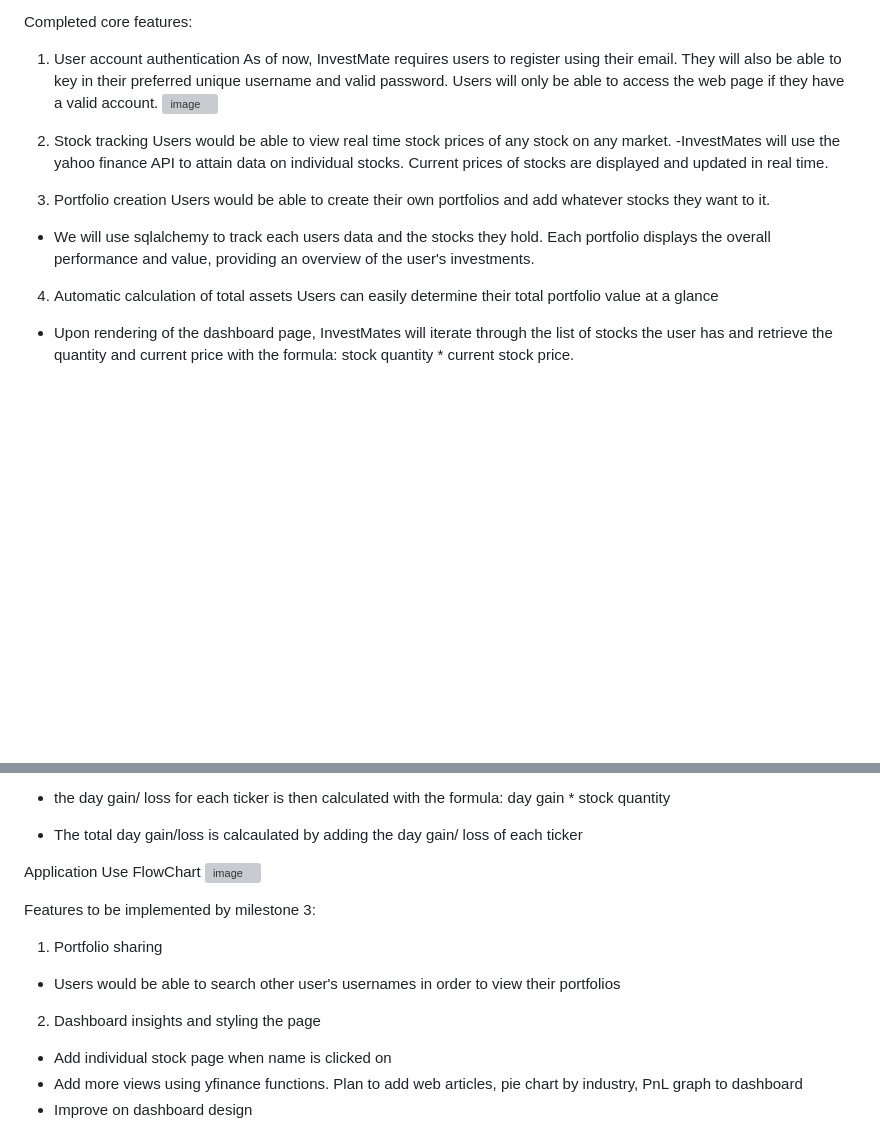
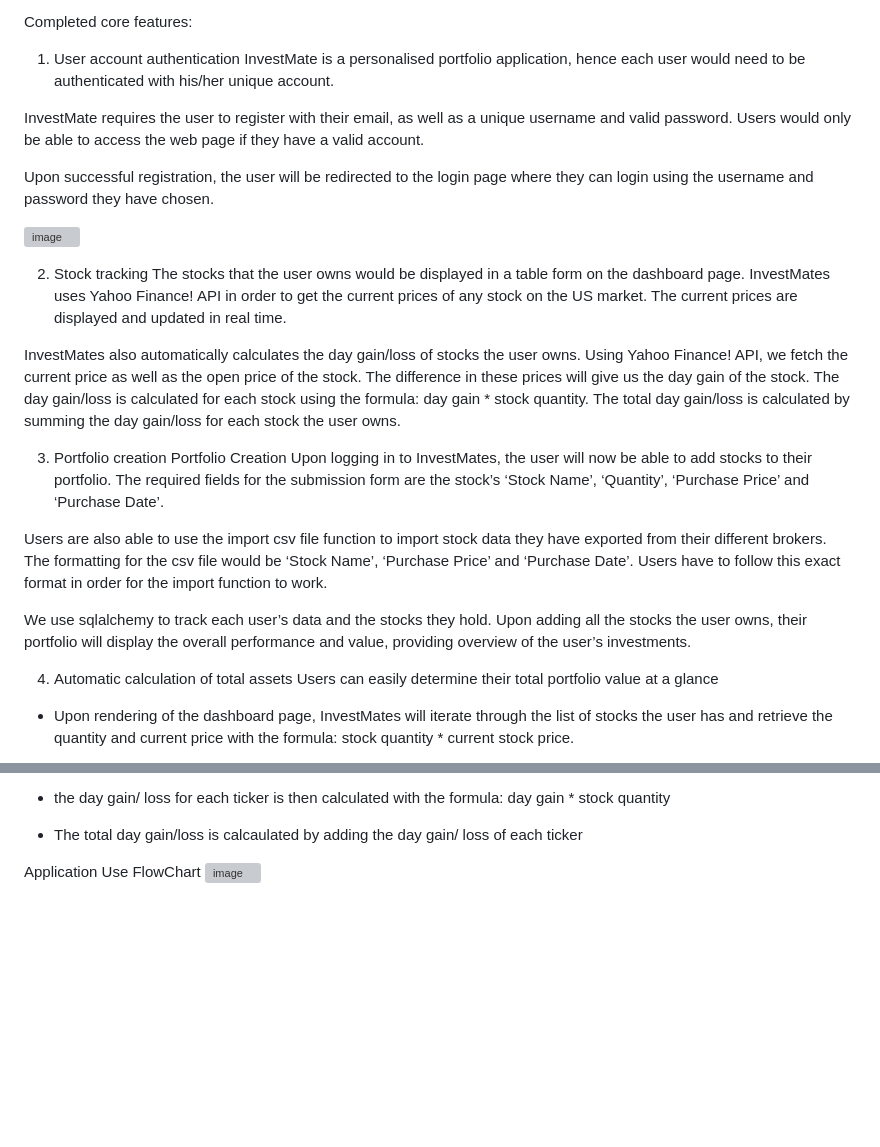
Before and after one commit to mralvern/InvestMates, a Markdown page: README.md, 2 parts joined by grey strips. Rendered like a GitHub page; blank space fills up the shorter version; grey boxes are pictures that could not be loaded.

```diff
--- a/README.md
+++ b/README.md
@@ -42,17 +42,31 @@ User stories:
 
 Completed core features:
  1. User account authentication
-As of now, InvestMate requires users to register using their email. They will also be able to key in their preferred unique username and valid password. Users will only be able to access the web page if they have a valid account.
+InvestMate is a personalised portfolio application, hence each user would need to be authenticated with his/her unique account.
+
+InvestMate requires the user to register with their email, as well as a unique username and valid password. Users would only be able to access the web page if they have a valid account.
+
+Upon successful registration, the user will be redirected to the login page where they can login using the username and password they have chosen.
+
 ![image](https://github.com/mralvern/InvestMates/assets/100460765/9e0e27b5-187c-467b-8534-2366596a7bb5)
 
 
  2. Stock tracking
-Users would be able to view real time stock prices of any stock on any market.
--InvestMates will use the yahoo finance API to attain data on individual stocks. Current prices of stocks are displayed and updated in real time.
+The stocks that the user owns would be displayed in a table form on the dashboard page. InvestMates uses Yahoo Finance! API in order to get the current prices of any stock on the US market. The current prices are displayed and updated in real time.
+
+InvestMates also automatically calculates the day gain/loss of stocks the user owns. Using Yahoo Finance! API, we fetch the current price as well as the open price of the stock. The difference in these prices will give us the day gain of the stock. The day gain/loss is calculated for each stock using the formula: day gain * stock quantity.
+The total day gain/loss is calculated by summing the day gain/loss for each stock the user owns.
+
 
  3. Portfolio creation
-Users would be able to create their own portfolios and add whatever stocks they want to it.
-- We will use sqlalchemy to track each users data and the stocks they hold. Each portfolio displays the overall performance and value, providing an overview of the user's investments.
+Portfolio Creation
+Upon logging in to InvestMates, the user will now be able to add stocks to their portfolio.
+The required fields for the submission form are the stock’s ‘Stock Name’, ‘Quantity’, ‘Purchase Price’ and ‘Purchase Date’.
+
+Users are also able to use the import csv file function to import stock data they have exported from their different brokers. The formatting for the csv file would be ‘Stock Name’, ‘Purchase Price’ and ‘Purchase Date’. Users have to follow this exact format in order for the import function to work.
+
+We use sqlalchemy to track each user’s data and the stocks they hold. Upon adding all the stocks the user owns, their portfolio will display the overall performance and value, providing overview of the user’s investments.
+
 
  4. Automatic calculation of total assets
 Users can easily determine their total portfolio value at a glance
@@ -72,12 +86,3 @@ Users can easily determine thier Gain or Loss on each of their stocks.
 
 Application Use FlowChart
 ![image](https://github.com/mralvern/InvestMates/assets/100460765/c7e88eae-6107-4602-a9aa-e65689d55496)
-
-Features to be implemented by milestone 3:
-1. Portfolio sharing
-- Users would be able to search other user's usernames in order to view their portfolios
-
-2. Dashboard insights and styling the page
-- Add individual stock page when name is clicked on
-- Add more views using yfinance functions. Plan to add web articles, pie chart by industry, PnL graph to dashboard
-- Improve on dashboard design
```
